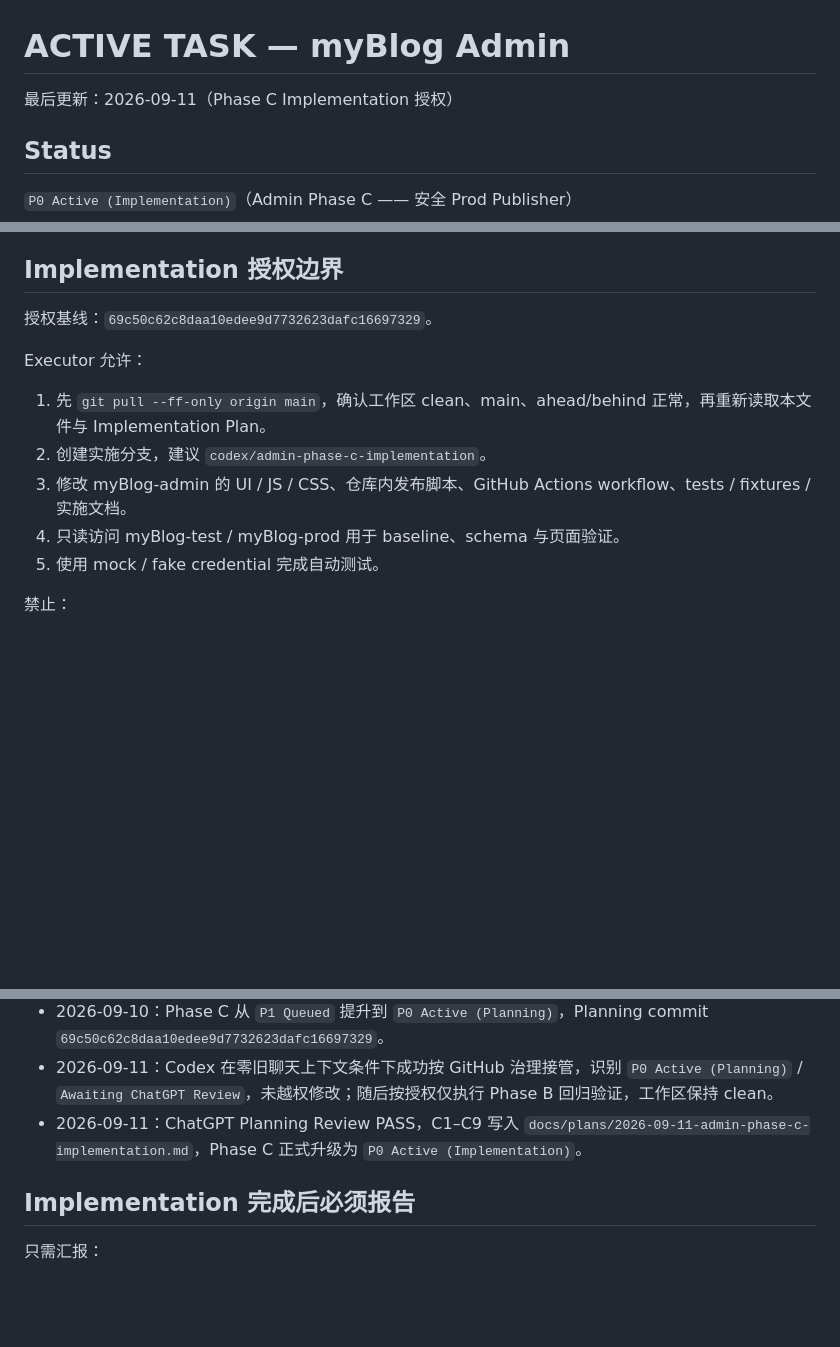
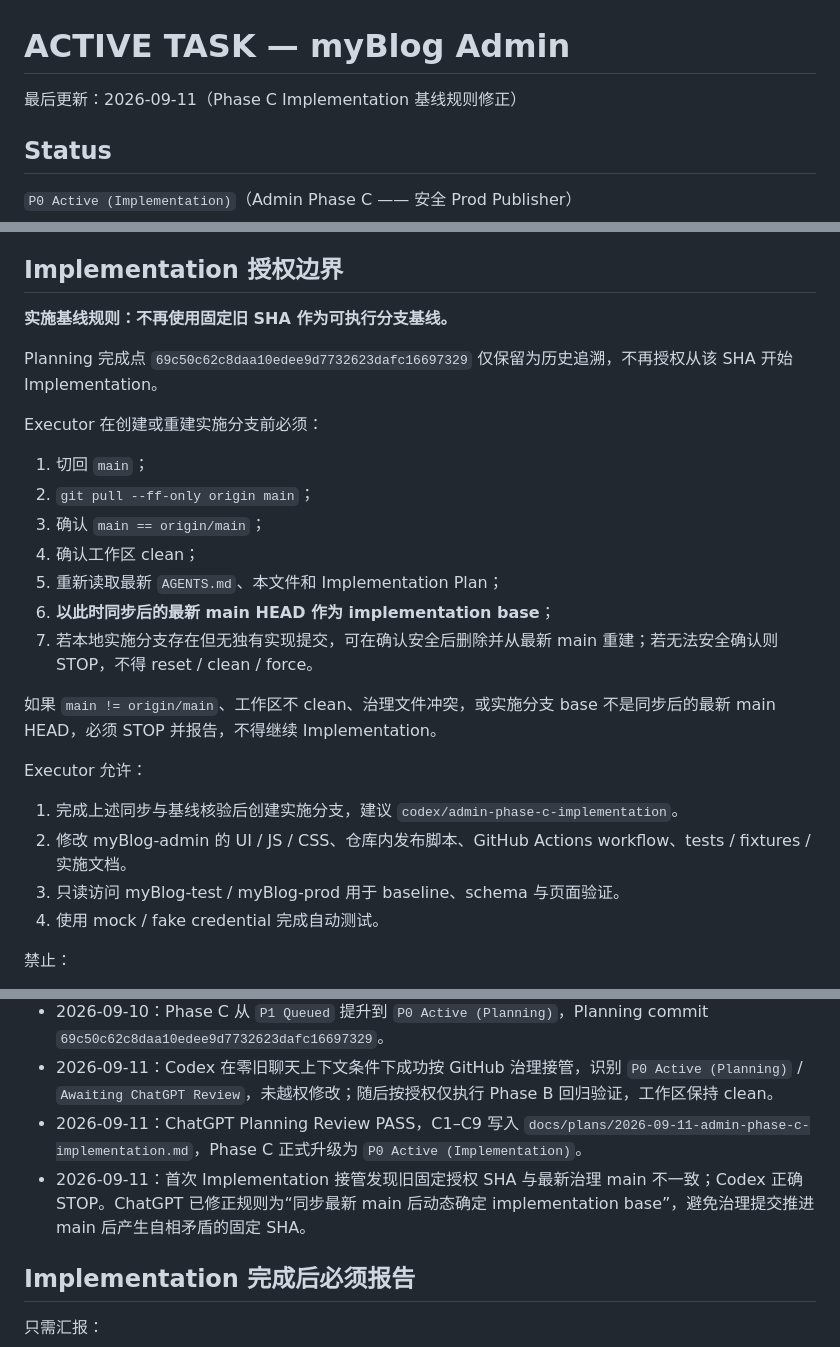
Before and after one commit to hb27bp49vk-source/myBlog-admin, a Markdown page: docs/ACTIVE_TASK.md, 3 parts joined by grey strips. GitHub-like rendering; blank space fills up the shorter version.

Commit message:
docs(admin): align Phase C implementation base rule

```diff
--- a/docs/ACTIVE_TASK.md
+++ b/docs/ACTIVE_TASK.md
@@ -1,6 +1,6 @@
 # ACTIVE TASK — myBlog Admin
 
-最后更新：2026-09-11（Phase C Implementation 授权）
+最后更新：2026-09-11（Phase C Implementation 基线规则修正）
 
 ## Status
 
@@ -52,15 +52,28 @@ C1–C9 已由 ChatGPT 裁决并写入 Implementation Plan，其中核心结论
 
 ## Implementation 授权边界
 
-授权基线：`69c50c62c8daa10edee9d7732623dafc16697329`。
+**实施基线规则：不再使用固定旧 SHA 作为可执行分支基线。**
+
+Planning 完成点 `69c50c62c8daa10edee9d7732623dafc16697329` 仅保留为历史追溯，不再授权从该 SHA 开始 Implementation。
+
+Executor 在创建或重建实施分支前必须：
+
+1. 切回 `main`；
+2. `git pull --ff-only origin main`；
+3. 确认 `main == origin/main`；
+4. 确认工作区 clean；
+5. 重新读取最新 `AGENTS.md`、本文件和 Implementation Plan；
+6. **以此时同步后的最新 main HEAD 作为 implementation base**；
+7. 若本地实施分支存在但无独有实现提交，可在确认安全后删除并从最新 main 重建；若无法安全确认则 STOP，不得 reset / clean / force。
+
+如果 `main != origin/main`、工作区不 clean、治理文件冲突，或实施分支 base 不是同步后的最新 main HEAD，必须 STOP 并报告，不得继续 Implementation。
 
 Executor 允许：
 
-1. 先 `git pull --ff-only origin main`，确认工作区 clean、main、ahead/behind 正常，再重新读取本文件与 Implementation Plan。
-2. 创建实施分支，建议 `codex/admin-phase-c-implementation`。
-3. 修改 myBlog-admin 的 UI / JS / CSS、仓库内发布脚本、GitHub Actions workflow、tests / fixtures / 实施文档。
-4. 只读访问 myBlog-test / myBlog-prod 用于 baseline、schema 与页面验证。
-5. 使用 mock / fake credential 完成自动测试。
+1. 完成上述同步与基线核验后创建实施分支，建议 `codex/admin-phase-c-implementation`。
+2. 修改 myBlog-admin 的 UI / JS / CSS、仓库内发布脚本、GitHub Actions workflow、tests / fixtures / 实施文档。
+3. 只读访问 myBlog-test / myBlog-prod 用于 baseline、schema 与页面验证。
+4. 使用 mock / fake credential 完成自动测试。
 
 禁止：
 
@@ -89,6 +102,7 @@ Executor 允许：
 - 2026-09-10：Phase C 从 `P1 Queued` 提升到 `P0 Active (Planning)`，Planning commit `69c50c62c8daa10edee9d7732623dafc16697329`。
 - 2026-09-11：Codex 在零旧聊天上下文条件下成功按 GitHub 治理接管，识别 `P0 Active (Planning)` / `Awaiting ChatGPT Review`，未越权修改；随后按授权仅执行 Phase B 回归验证，工作区保持 clean。
 - 2026-09-11：ChatGPT Planning Review PASS，C1–C9 写入 `docs/plans/2026-09-11-admin-phase-c-implementation.md`，Phase C 正式升级为 `P0 Active (Implementation)`。
+- 2026-09-11：首次 Implementation 接管发现旧固定授权 SHA 与最新治理 main 不一致；Codex 正确 STOP。ChatGPT 已修正规则为“同步最新 main 后动态确定 implementation base”，避免治理提交推进 main 后产生自相矛盾的固定 SHA。
 
 ## Implementation 完成后必须报告
 
```
